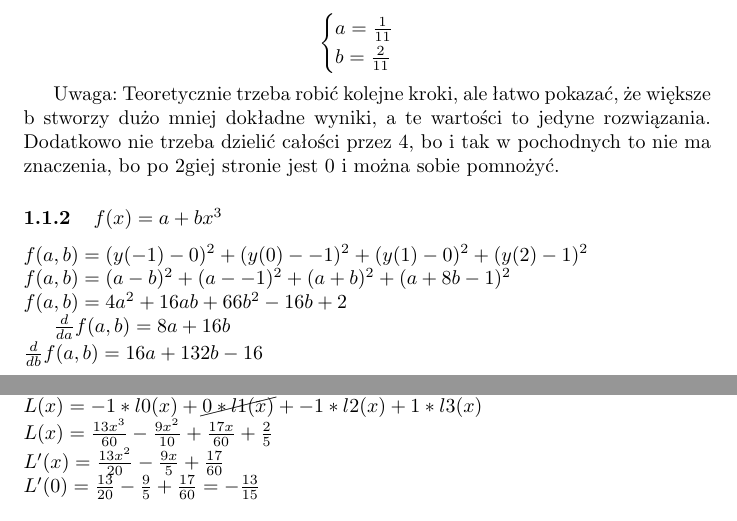
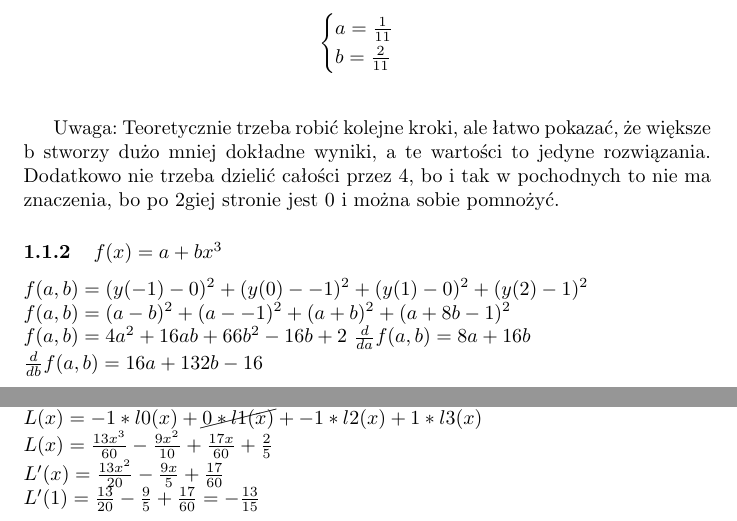
Before and after one commit to Kuaaro/MetNum, a LaTeX document (main.tex): two parts of pages 1 and 3 of 3, joined at a grey line, cut so that both start at the same text. Compiled offline with pdfLaTeX.

Commit message:
Add files via upload

```diff
--- a/main.tex
+++ b/main.tex
@@ -40,8 +40,7 @@ $\frac{d}{db}f(a,b)=4a+9b-2$\\
 \begin{equation*}\begin{cases}
     a=\frac{1}{11}\\
     b=\frac{2}{11}
-\end{cases}\end{equation*}
-
+\end{cases}\end{equation*}\\
 
 
 Uwaga: Teoretycznie trzeba robić kolejne kroki, ale łatwo pokazać, że większe b stworzy dużo mniej dokładne wyniki, a te wartości to jedyne rozwiązania. Dodatkowo nie trzeba dzielić całości przez 4, bo i tak w pochodnych to nie ma znaczenia, bo po 2giej stronie jest 0 i można sobie pomnożyć.
@@ -110,6 +108,6 @@ $l3(X)=\frac{x- (-1)}{4- (-1)}*\frac{x-1}{4-1}*\frac{x-3}{4-3} = \frac{1}{15}(x^
 $L(x)=-1*l0(x)+\cancel{0*l1(x)}+-1*l2(x)+1*l3(x)$\\
 $L(x)=\frac{13x^3}{60}-\frac{9x^2}{10}+\frac{17x}{60}+\frac{2}{5}$\\
 $L'(x)=\frac{13x^2}{20}-\frac{9x}{5}+\frac{17}{60}$\\
-$L'(0)=\frac{13}{20}-\frac{9}{5}+\frac{17}{60}=-\frac{13}{15}$
+$L'(1)=\frac{13}{20}-\frac{9}{5}+\frac{17}{60}=-\frac{13}{15}$
 
 \end{document}
```
Also changed, not shown: main.pdf, main.tex (1 more changed lines).
